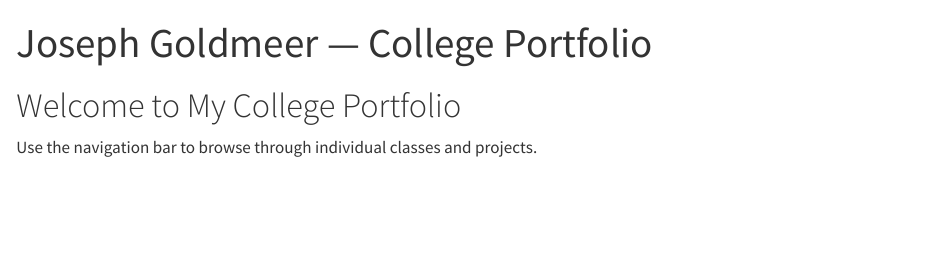
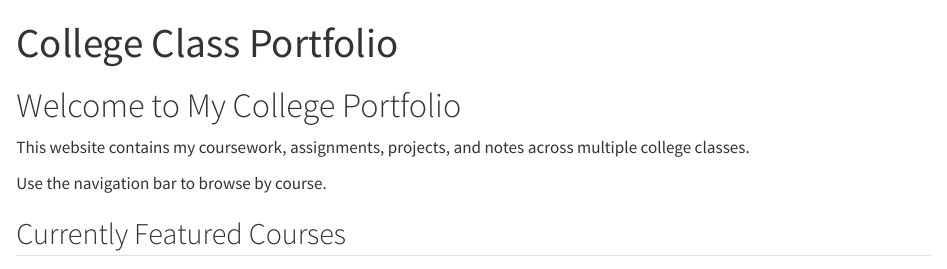
Before and after one commit to Goldmeer/college_class_portfolio, a Quarto document (index.qmd): the page in a window 1100 px wide, from its top. Rendered offline with R 4.5, knitr and Pandoc in place of Quarto, with nearby package versions.

Commit message:
Adjusted Files for Web use

```diff
--- a/_quarto.yml
+++ b/_quarto.yml
@@ -3,18 +4,21 @@ project:
 
 website:
-  title: "Joseph Goldmeer — College Portfolio"
+  title: "Joseph Goldmeer — Class Portfolio"
+  site-url: "https://j-goldmeer.github.io/college_class_portfolio"
+  repo-url: "https://github.com/J.Goldmeer/college_class_portfolio"
+  description: "A portfolio of my college coursework, assignments, and projects."
   navbar:
     left:
-      - text: "Home"
-        href: index.qmd
-      - text: "About"
-        href: about.qmd
-      - text: "Classes"
+      - href: index.qmd
+        text: Home
+      - href: about.qmd
+        text: About
+      - text: Classes
         menu:
-          - text: "Linear Algebra"
-            href: classes/linear-algebra/index.qmd
-          - text: "Multivariable Calculus"
-            href: classes/multivariable-calculus/index.qmd
+          - href: classes/linear_algebra/index.qmd
+            text: Linear Algebra
+          - href: classes/multivariable_calculus/index.qmd
+            text: Multivariable Calculus
 
 format:
   html:
--- a/index.qmd
+++ b/index.qmd
@@ -1,8 +1,12 @@
 ---
-title: "Joseph Goldmeer — College Portfolio"
+title: "College Class Portfolio"
 format: html
 ---
 
 # Welcome to My College Portfolio
 
-Use the navigation bar to browse through individual classes and projects.
+This website contains my coursework, assignments, projects, and notes across multiple college classes.
+
+Use the navigation bar to browse by course.
+
+## Currently Featured Courses
```
Also changed, not shown: about.qmd (+10 -1 lines), _quarto.yml (1 more changed lines), index.qmd (13 more changed lines).
